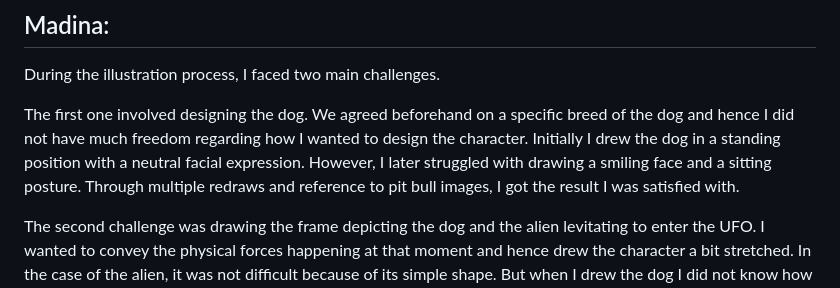
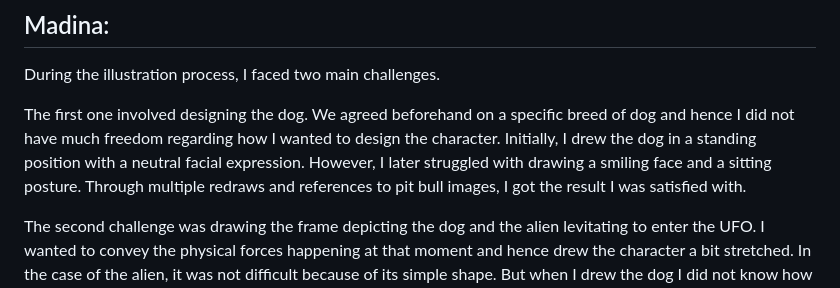
Before and after one commit to Kyrie21323/Sound-Project, a Markdown page: README.md, the part around one of its changes. Rendered like a GitHub page.

```diff
--- a/README.md
+++ b/README.md
@@ -142,6 +146,6 @@ I'm  not an artist so I'm not very well versed with human anatomy (even if it's
 ##  Madina:
 During the illustration process, I faced two main challenges.
 
-The first one involved designing the dog. We agreed beforehand on a specific breed of the dog and hence I did not have much freedom regarding how I wanted to design the character. Initially I drew the dog in a standing position with a neutral facial expression. However, I later struggled with drawing a smiling face and a sitting posture. Through multiple redraws and reference to pit bull images, I got the result I was satisfied with.
+The first one involved designing the dog. We agreed beforehand on a specific breed of dog and hence I did not have much freedom regarding how I wanted to design the character. Initially, I drew the dog in a standing position with a neutral facial expression. However, I later struggled with drawing a smiling face and a sitting posture. Through multiple redraws and references to pit bull images, I got the result I was satisfied with.
 
 The second challenge was drawing the frame depicting the dog and the alien levitating to enter the UFO. I wanted to convey the physical forces happening at that moment and hence drew the character a bit stretched. In the case of the alien, it was not difficult because of its simple shape. But when I drew the dog I did not know how to achieve that effect. In my first version, I found a picture of a levitating dog and used it as a reference. But since it did not resemble a pit bull, I went through versions 2 and 3.
```
Also changed, not shown: other parts of README.md (+6 -1 lines).
